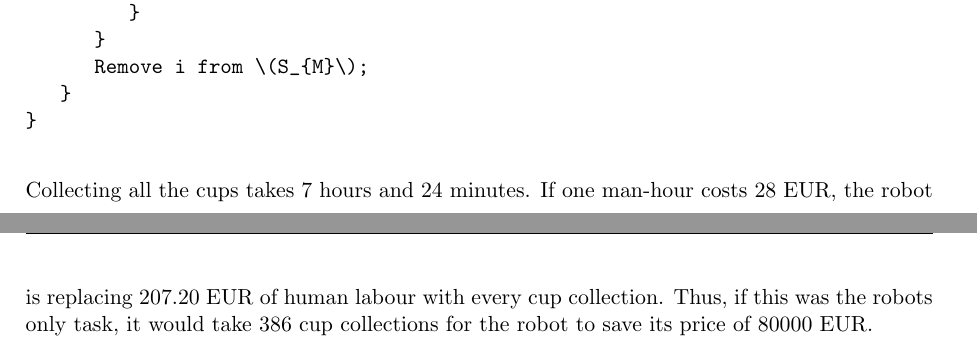
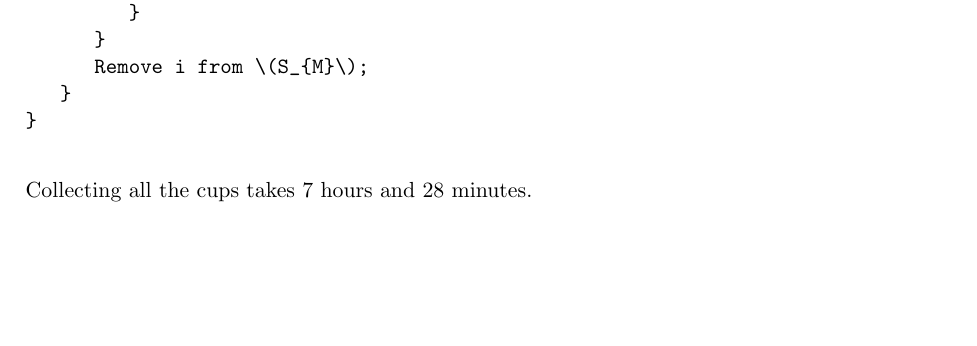
Before and after one commit to niive12/CupCollector, a LaTeX document (Rapport/master_doc.tex, which reads Rapport/content/planning/conclusion.tex): two parts of pages 9 and 10 of 20 before the commit and part of page 9 of 19 after it, the two joined at a grey line, cut so that both start at the same text, the shorter picture padded with empty space. Compiled offline with pdfLaTeX.

Commit message:
dont ask me i just write it

```diff
--- a/Rapport/content/planning/conclusion.tex
+++ b/Rapport/content/planning/conclusion.tex
@@ -49,7 +49,4 @@ while( \(S_{M}\) is not empty ){
 }
 \end{verbatim}
 
-Collecting all the cups takes 7 hours and 24 minutes.
-If one man-hour costs 28 EUR, the robot is replacing 207.20 EUR of human labour
-with every cup collection.
-Thus, if this was the robots only task, it would take 386 cup collections for the robot to save its price of 80000 EUR.
+Collecting all the cups takes 7 hours and 28 minutes.
```
Also changed, not shown: Rapport/content/planning/results.tex (+1 -1 lines).
